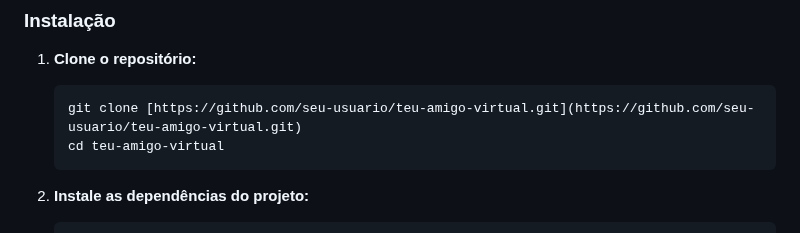
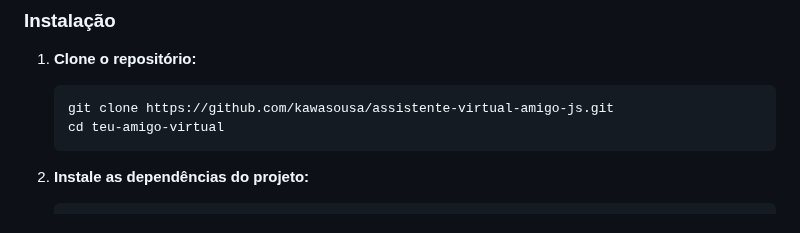
Before and after one commit to kawasousa/assistente-virtual-amigo-js, a Markdown page: README.md, the part around the change. Drawn GitHub-style.

Commit message:
:books:  docs: Atualiza README

````diff
--- a/README.md
+++ b/README.md
@@ -36,7 +36,7 @@ Para rodar este projeto localmente, siga os passos abaixo.
 
 1.  **Clone o repositório:**
     ```bash
-    git clone [https://github.com/seu-usuario/teu-amigo-virtual.git](https://github.com/seu-usuario/teu-amigo-virtual.git)
+    git clone https://github.com/kawasousa/assistente-virtual-amigo-js.git
     cd teu-amigo-virtual
     ```
 
````
